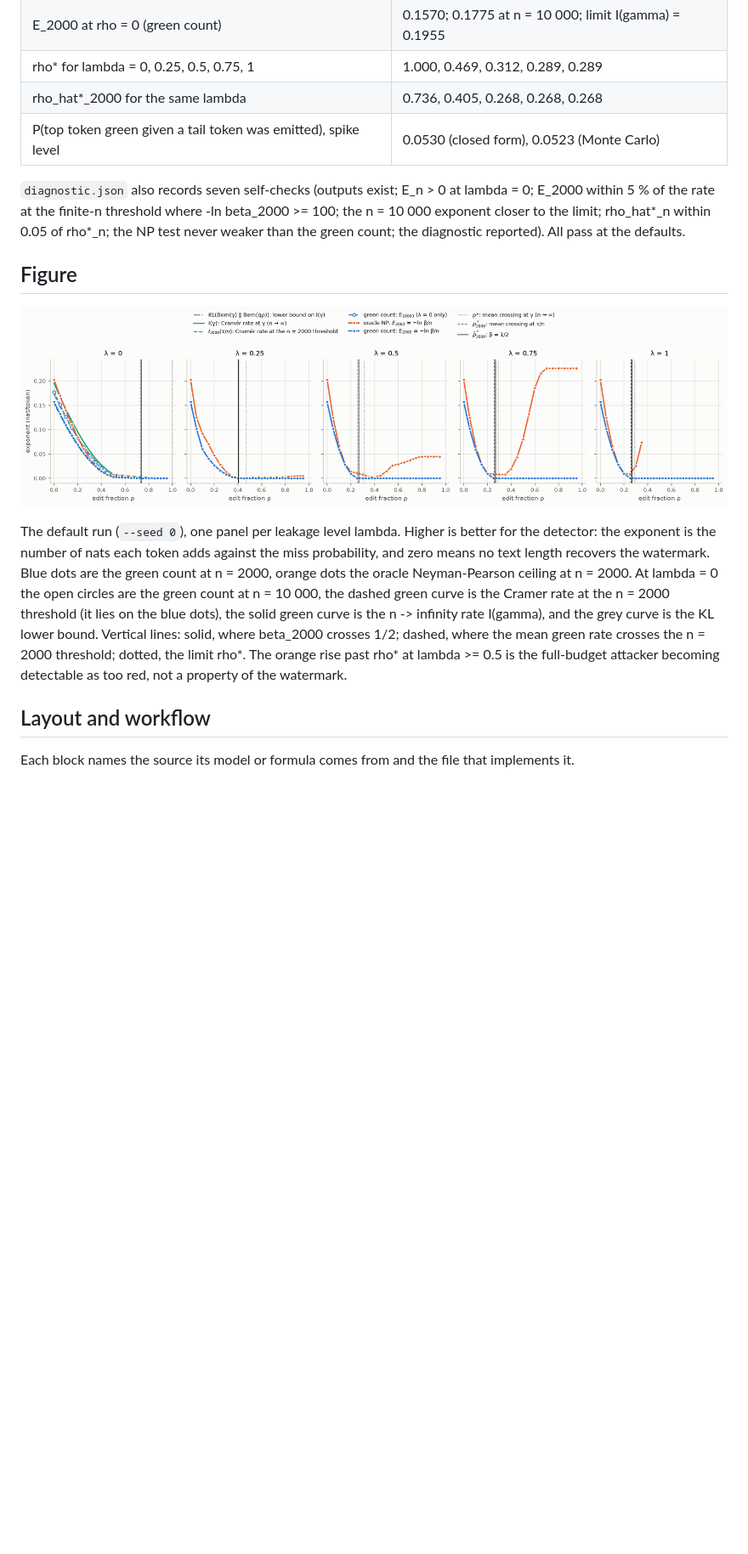
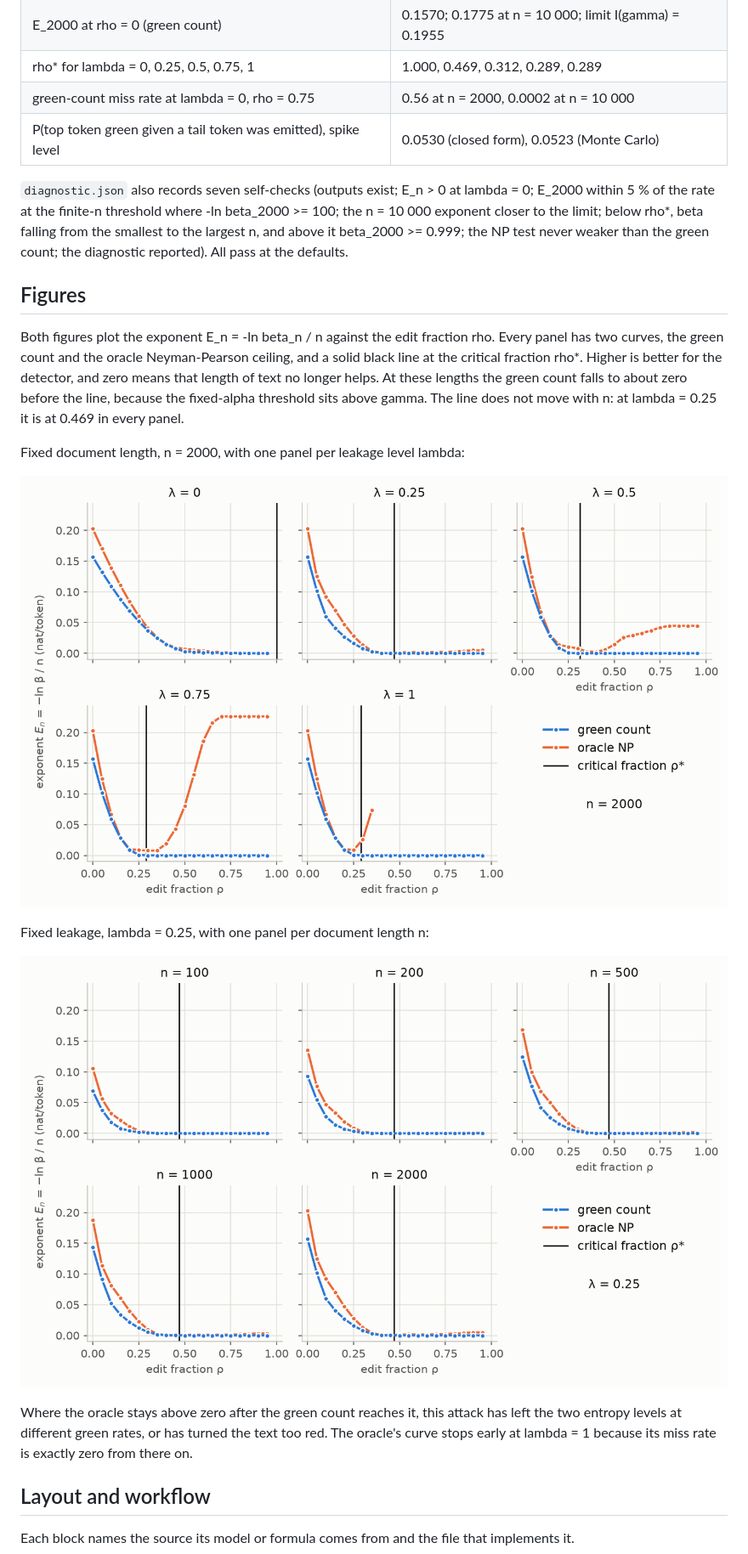
Before and after one commit to shu4dev/watermark-edits, a Markdown page: README.md, the part around one of its changes. Shown at 85% size. GitHub-like rendering; pictures changed too: figures/exponent_fixed_leakage.png (added), figures/exponent_fixed_length.png (added), figures/exponent_vs_rho.png (deleted); blank space fills up the shorter version.

```diff
--- a/README.md
+++ b/README.md
@@ -66,25 +71,31 @@ Numbers to expect at the defaults (seed 0):
 | q_H, q_L, qbar | 0.7112, 0.3669, 0.5391 |
 | E_2000 at rho = 0 (green count) | 0.1570; 0.1775 at n = 10 000; limit I(gamma) = 0.1955 |
 | rho* for lambda = 0, 0.25, 0.5, 0.75, 1 | 1.000, 0.469, 0.312, 0.289, 0.289 |
-| rho_hat*_2000 for the same lambda | 0.736, 0.405, 0.268, 0.268, 0.268 |
+| green-count miss rate at lambda = 0, rho = 0.75 | 0.56 at n = 2000, 0.0002 at n = 10 000 |
 | P(top token green given a tail token was emitted), spike level | 0.0530 (closed form), 0.0523 (Monte Carlo) |
 
 `diagnostic.json` also records seven self-checks (outputs exist; E_n > 0 at lambda = 0; E_2000 within 5 % of the rate
-at the finite-n threshold where -ln beta_2000 >= 100; the n = 10 000 exponent closer to the limit; rho_hat*_n within 0.05
-of rho*_n; the NP test never weaker than the green count; the diagnostic reported). All pass at the defaults.
+at the finite-n threshold where -ln beta_2000 >= 100; the n = 10 000 exponent closer to the limit; below rho*, beta
+falling from the smallest to the largest n, and above it beta_2000 >= 0.999; the NP test never weaker than the green count; the diagnostic reported). All pass at the defaults.
 
-## Figure
+## Figures
 
-![Exponent against edit fraction, one panel per leakage level](figures/exponent_vs_rho.png)
+Both figures plot the exponent E_n = -ln beta_n / n against the edit fraction rho. Every panel has two curves, the green
+count and the oracle Neyman-Pearson ceiling, and a solid black line at the critical fraction rho*. Higher is better for
+the detector, and zero means that length of text no longer helps. At these lengths the green count falls to about zero
+before the line, because the fixed-alpha threshold sits above gamma. The line does not move with n: at lambda = 0.25 it is at 0.469 in every panel.
 
-The default run (`--seed 0`), one panel per leakage level lambda. Higher is better for the detector: the exponent is
-the number of nats each token adds against the miss probability, and zero means no text length recovers the
-watermark. Blue dots are the green count at n = 2000, orange dots the oracle Neyman-Pearson ceiling at n = 2000.
-At lambda = 0 the open circles are the green count at n = 10 000, the dashed green curve is the Cramer rate at the
-n = 2000 threshold (it lies on the blue dots), the solid green curve is the n -> infinity rate I(gamma), and the grey
-curve is the KL lower bound. Vertical lines: solid, where beta_2000 crosses 1/2; dashed, where the mean green rate
-crosses the n = 2000 threshold; dotted, the limit rho*. The orange rise past rho* at lambda >= 0.5 is the
-full-budget attacker becoming detectable as too red, not a property of the watermark.
+Fixed document length, n = 2000, with one panel per leakage level lambda:
+
+![Exponent against edit fraction at n = 2000, one panel per leakage level](figures/exponent_fixed_length.png)
+
+Fixed leakage, lambda = 0.25, with one panel per document length n:
+
+![Exponent against edit fraction at lambda = 0.25, one panel per document length](figures/exponent_fixed_leakage.png)
+
+Where the oracle stays above zero after the green count reaches it, this attack has left the two entropy levels at
+different green rates, or has turned the text too red. The oracle's curve stops early at lambda = 1 because its miss rate
+is exactly zero from there on.
 
 ## Layout and workflow
 
```
Also changed, not shown: other parts of README.md (+15 -7 lines), 1 other file.
